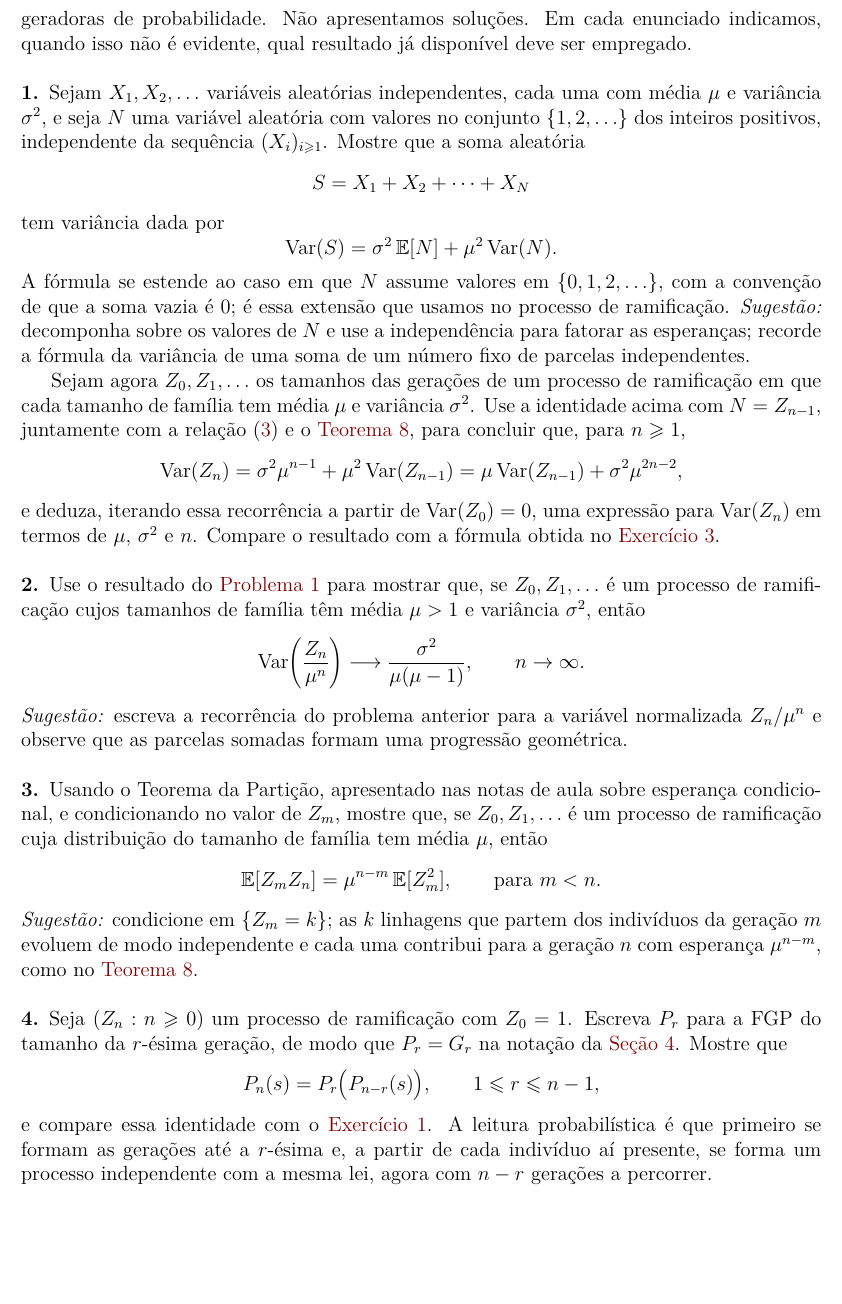
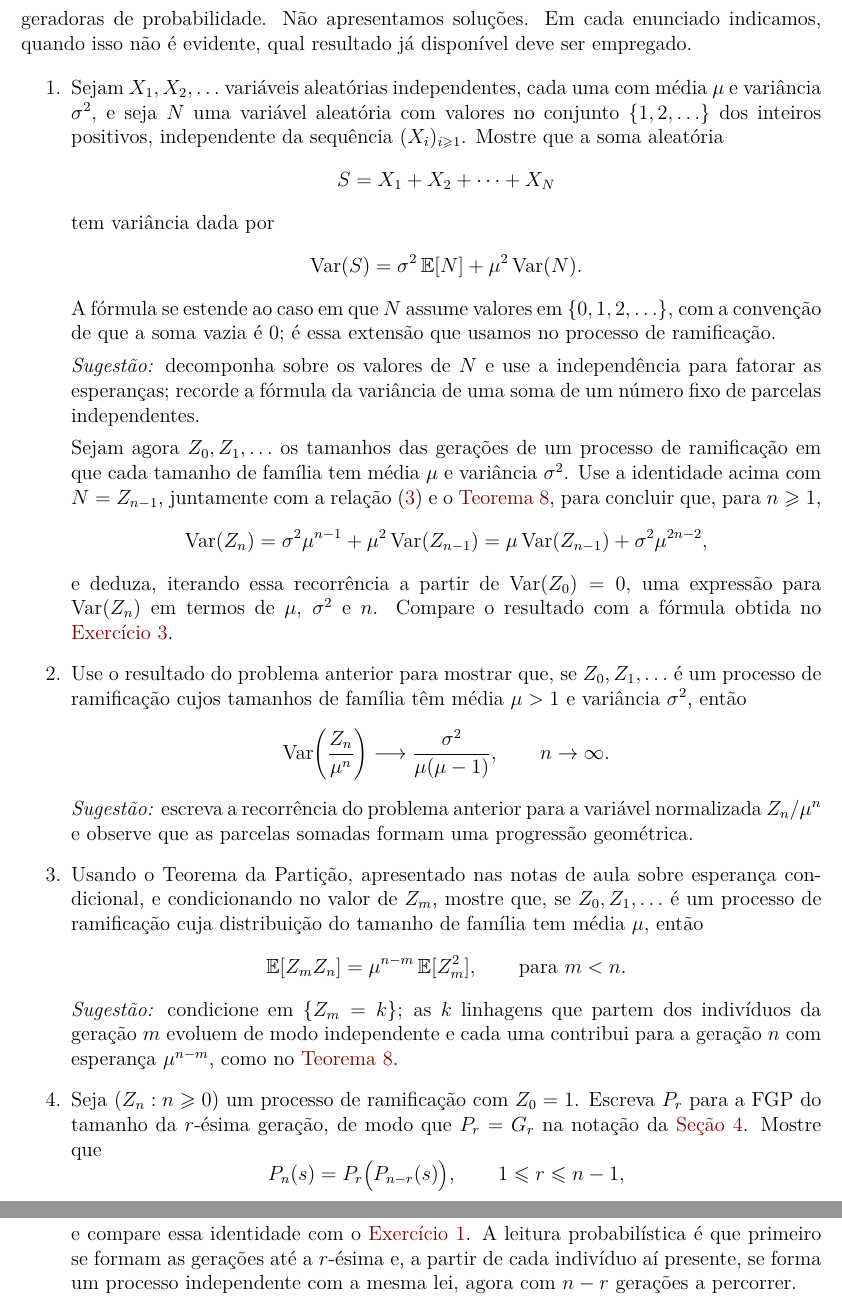
Before and after one commit to leandro-mat/MProb, a LaTeX paper (processo-ramificacao/processo-ramificacao.tex): part of page 20 of 22 before the commit and two parts of pages 20 and 21 of 22 after it, the two joined at a grey line, cut so that both start at the same text, the shorter picture padded with empty space. Compiled offline with pdfLaTeX; a LaTeX package or settings file that is missing is left out.

Commit message:
Alinha seção de problemas ao padrão das notas anteriores

```diff
--- a/processo-ramificacao/processo-ramificacao.tex
+++ b/processo-ramificacao/processo-ramificacao.tex
@@ -133,7 +133,6 @@ equação de extinção, MAT-UnB} }
   {\thmnumber{#2}\thmnote{ #3}}
 \theoremstyle{plainexercise}
 \newtheorem{exercise}{Exercício}
-\newtheorem{problem}{Problema}
 
 % Versão marcada dos exercícios: a estrela fica pendurada na margem esquerda,
 % como nas notas anteriores.
@@ -176,8 +175,6 @@ equação de extinção, MAT-UnB} }
 \Crefname{example}{Exemplo}{Exemplos}
 \crefname{exercise}{exercício}{exercícios}
 \Crefname{exercise}{Exercício}{Exercícios}
-\crefname{problem}{problema}{problemas}
-\Crefname{problem}{Problema}{Problemas}
 \crefname{remark}{observação}{observações}
 \Crefname{remark}{Observação}{Observações}
 \crefname{section}{seção}{seções}
@@ -1580,7 +1577,8 @@ condicional e sobre funções geradoras de probabilidade. Não apresentamos
 soluções. Em cada enunciado indicamos, quando isso não é evidente, qual
 resultado já disponível deve ser empregado.
 
-\begin{problem}\label{prob:variancia-soma-aleatoria}
+\begin{enumerate}[label={\arabic*.}]
+\item
 Sejam $X_1,X_2,\ldots$ variáveis aleatórias independentes, cada uma com média
 $\mu$ e variância $\sigma^2$, e seja $N$ uma variável aleatória com valores no
 conjunto $\{1,2,\ldots\}$ dos inteiros positivos, independente da sequência
@@ -1614,10 +1613,9 @@ e deduza, iterando essa recorrência a partir de $\operatorname{Var}(Z_0)=0$,
 uma expressão para $\operatorname{Var}(Z_n)$ em termos de $\mu$, $\sigma^2$ e
 $n$. Compare o resultado com a fórmula obtida no
 \Cref{exercise:variancia-geracao}.
-\end{problem}
-
-\begin{problem}\label{prob:variancia-normalizada}
-Use o resultado do \Cref{prob:variancia-soma-aleatoria} para mostrar que, se
+
+\item
+Use o resultado do problema anterior para mostrar que, se
 $Z_0,Z_1,\ldots$ é um processo de ramificação cujos tamanhos de família têm
 média $\mu>1$ e variância $\sigma^2$, então
 \[
@@ -1629,9 +1627,8 @@ média $\mu>1$ e variância $\sigma^2$, então
 \emph{Sugestão:} escreva a recorrência do problema anterior para a variável
 normalizada $Z_n/\mu^n$ e observe que as parcelas somadas formam uma progressão
 geométrica.
-\end{problem}
-
-\begin{problem}\label{prob:covariancia-geracoes}
+
+\item
 Usando o Teorema da Partição, apresentado nas notas de aula sobre esperança
 condicional, e condicionando no valor de $Z_m$, mostre que, se
 $Z_0,Z_1,\ldots$ é um processo de ramificação cuja distribuição do tamanho de
@@ -1644,9 +1641,8 @@ família tem média $\mu$, então
 indivíduos da geração $m$ evoluem de modo independente e cada uma contribui
 para a geração $n$ com esperança $\mu^{n-m}$, como no
 \Cref{thm:media-geracao}.
-\end{problem}
-
-\begin{problem}\label{prob:composicao-e-poisson}
+
+\item
 Seja $(Z_n:n\geqslant 0)$ um processo de ramificação com $Z_0=1$. Escreva $P_r$
 para a FGP do tamanho da $r$-ésima geração, de modo que $P_r=G_r$ na notação da
 \Cref{sec:metodo-geradoras}. Mostre que
```
Also changed, not shown: processo-ramificacao/processo-ramificacao.pdf, processo-ramificacao/processo-ramificacao.tex (17 more changed lines).
